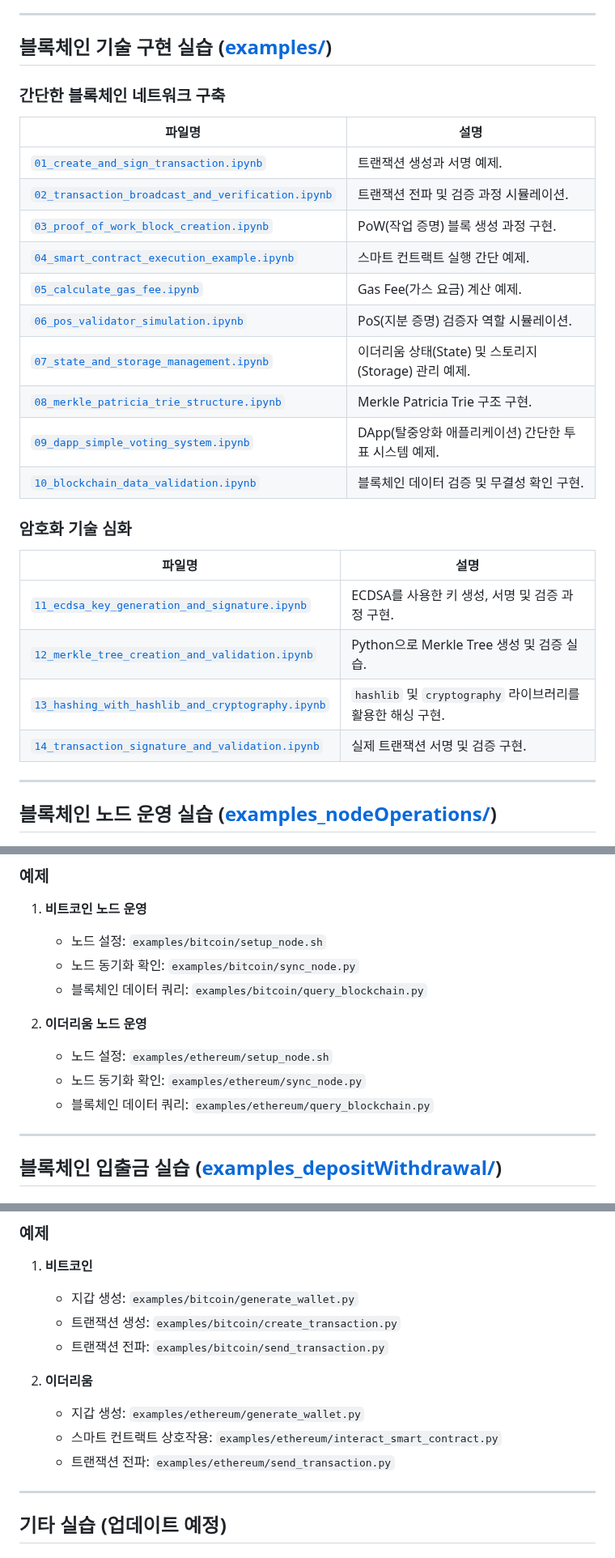
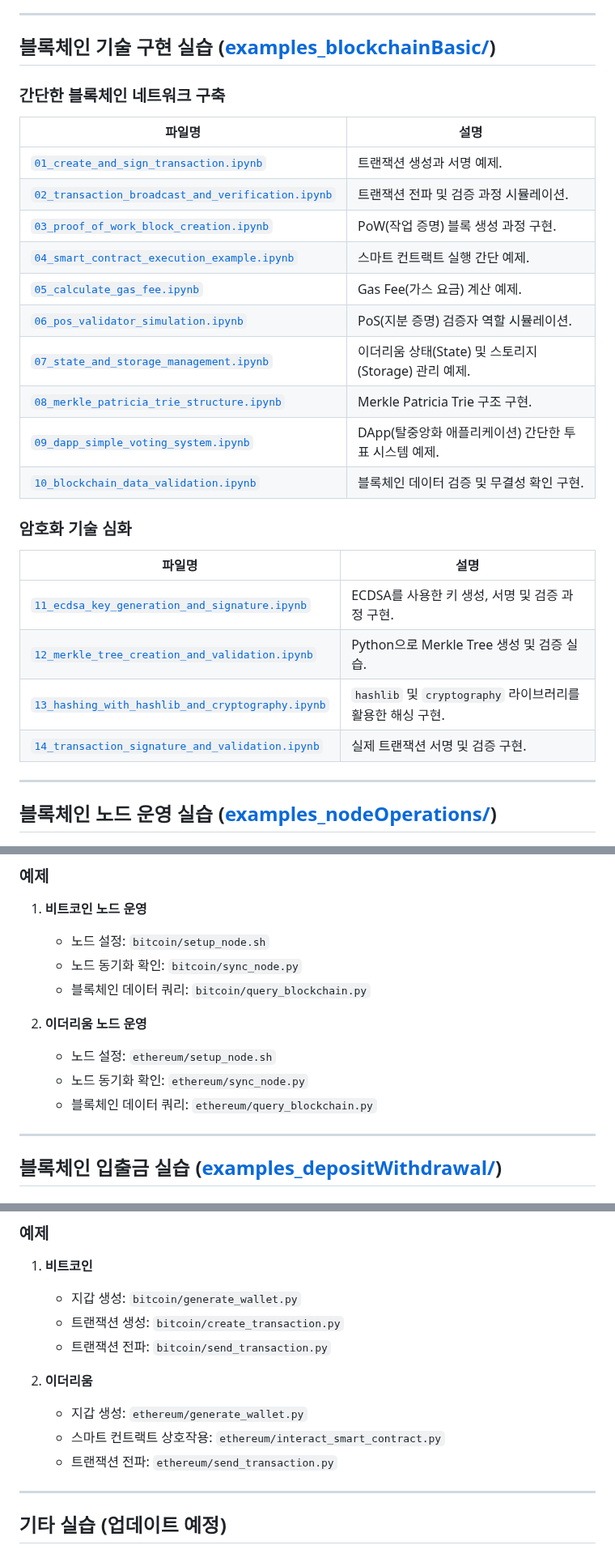
Before and after one commit to habit80/myBlockPanda, a Markdown page: README.md, 3 parts joined by grey strips. Shown at 81% size. Drawn GitHub-style.

```diff
--- a/README.md
+++ b/README.md
@@ -15,7 +15,7 @@
 
 ---
 
-## 블록체인 기술 구현 실습 ([examples/](examples/README.md))
+## 블록체인 기술 구현 실습 ([examples_blockchainBasic/](examples_blockchainBasic/README.md))
 ### 간단한 블록체인 네트워크 구축
    | **파일명**                                    | **설명**                                              |
    |----------------------------------------------|-------------------------------------------------------|
@@ -50,14 +50,14 @@
 
 ### 예제
 1. **비트코인 노드 운영**
-   - 노드 설정: `examples/bitcoin/setup_node.sh`
-   - 노드 동기화 확인: `examples/bitcoin/sync_node.py`
-   - 블록체인 데이터 쿼리: `examples/bitcoin/query_blockchain.py`
+   - 노드 설정: `bitcoin/setup_node.sh`
+   - 노드 동기화 확인: `bitcoin/sync_node.py`
+   - 블록체인 데이터 쿼리: `bitcoin/query_blockchain.py`
 
 2. **이더리움 노드 운영**
-   - 노드 설정: `examples/ethereum/setup_node.sh`
-   - 노드 동기화 확인: `examples/ethereum/sync_node.py`
-   - 블록체인 데이터 쿼리: `examples/ethereum/query_blockchain.py`
+   - 노드 설정: `ethereum/setup_node.sh`
+   - 노드 동기화 확인: `ethereum/sync_node.py`
+   - 블록체인 데이터 쿼리: `ethereum/query_blockchain.py`
 
 
 ---
@@ -71,14 +71,14 @@
 
 ### 예제
 1. **비트코인**
-   - 지갑 생성: `examples/bitcoin/generate_wallet.py`
-   - 트랜잭션 생성: `examples/bitcoin/create_transaction.py`
-   - 트랜잭션 전파: `examples/bitcoin/send_transaction.py`
+   - 지갑 생성: `bitcoin/generate_wallet.py`
+   - 트랜잭션 생성: `bitcoin/create_transaction.py`
+   - 트랜잭션 전파: `bitcoin/send_transaction.py`
 
 2. **이더리움**
-   - 지갑 생성: `examples/ethereum/generate_wallet.py`
-   - 스마트 컨트랙트 상호작용: `examples/ethereum/interact_smart_contract.py`
-   - 트랜잭션 전파: `examples/ethereum/send_transaction.py`
+   - 지갑 생성: `ethereum/generate_wallet.py`
+   - 스마트 컨트랙트 상호작용: `ethereum/interact_smart_contract.py`
+   - 트랜잭션 전파: `ethereum/send_transaction.py`
 
 
 
```
Also changed, not shown: other parts of README.md (+14 -14 lines), examples_blockchainBasic/README.md (+14 -14 lines).
